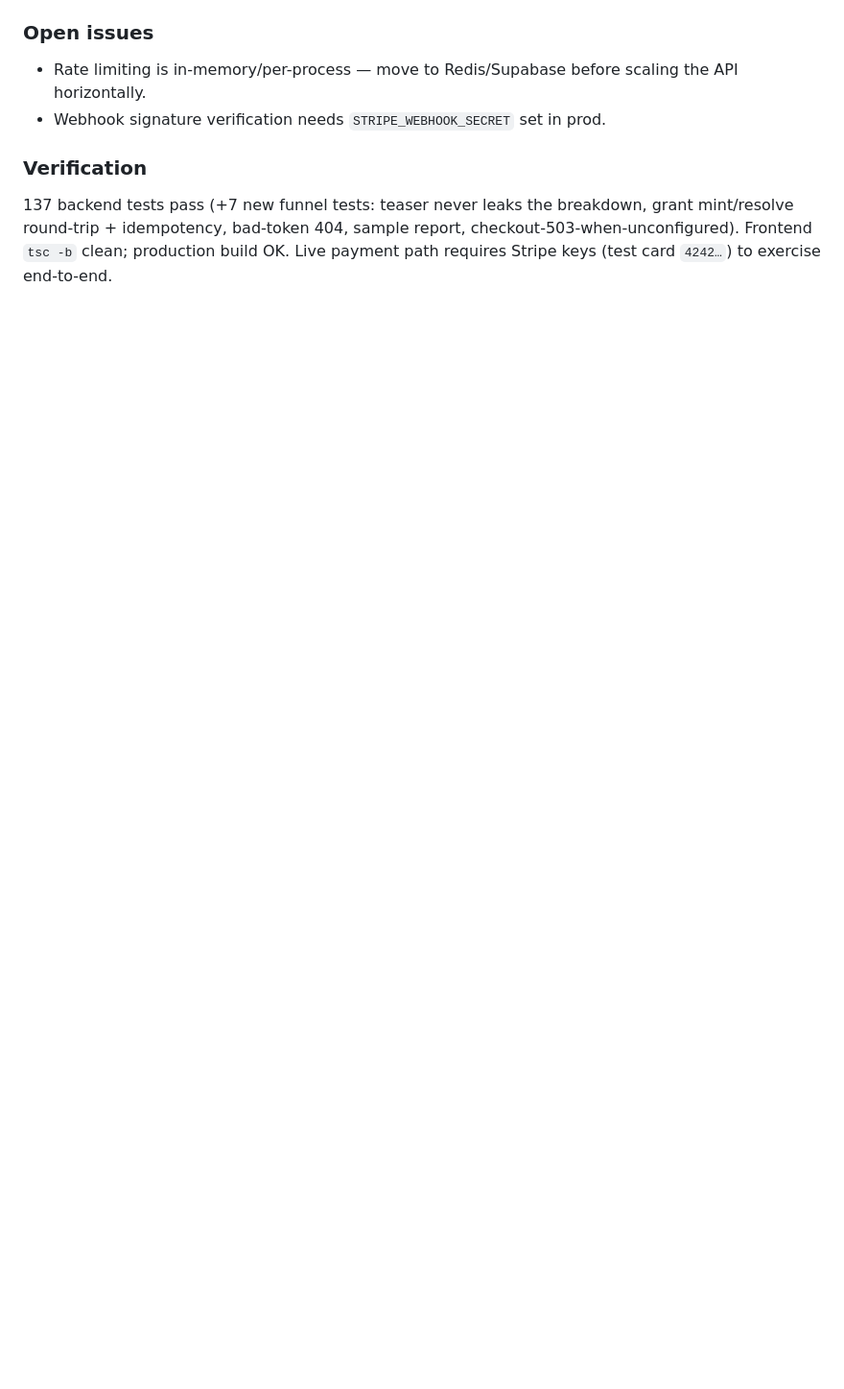
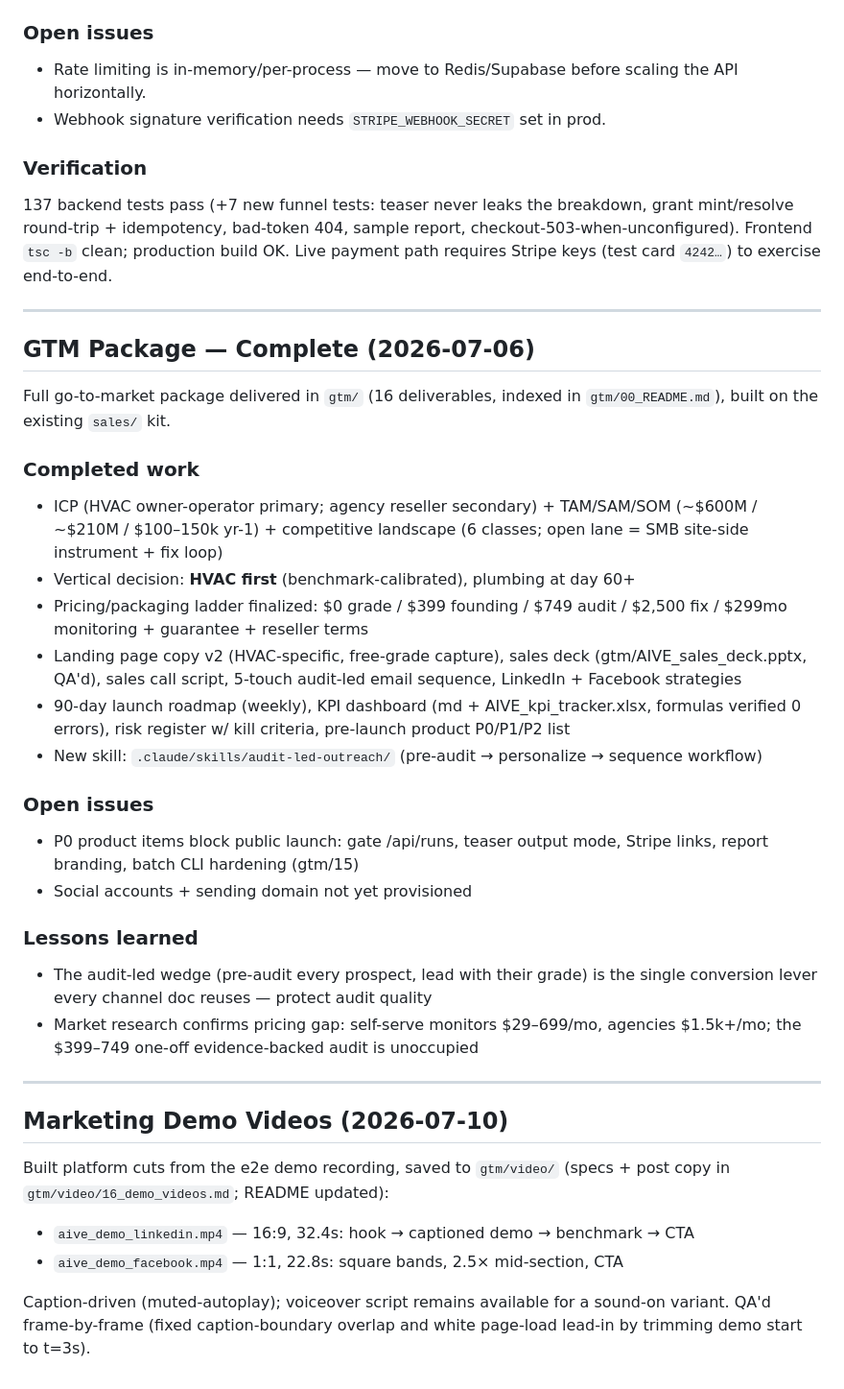
Before and after one commit to theotorku/AIVE, a Markdown page: progress/progress.md, the part around the change. Shown at 96% size. GitHub-like rendering; blank space fills up the shorter version.

Commit message:
docs: log GTM package build + demo videos
- cost_ledger.md: add 2026-07-06 GTM package build session (Cowork,
  session inference only; $0 pipeline COGS).
- progress.md: record GTM package completion (16 deliverables in gtm/),
  open P0 launch items, lessons learned, and marketing demo videos
  (2026-07-10).

Notes/logs only; no product code changes.

```diff
--- a/progress/progress.md
+++ b/progress/progress.md
@@ -502,3 +502,51 @@ landing CTA no longer dumps anonymous visitors into the full internal dashboard
 grant mint/resolve round-trip + idempotency, bad-token 404, sample report,
 checkout-503-when-unconfigured). Frontend `tsc -b` clean; production build OK.
 Live payment path requires Stripe keys (test card `4242…`) to exercise end-to-end.
+
+---
+
+## GTM Package — Complete (2026-07-06)
+
+Full go-to-market package delivered in `gtm/` (16 deliverables, indexed in
+`gtm/00_README.md`), built on the existing `sales/` kit.
+
+### Completed work
+- ICP (HVAC owner-operator primary; agency reseller secondary) + TAM/SAM/SOM
+  (~$600M / ~$210M / $100–150k yr-1) + competitive landscape (6 classes; open
+  lane = SMB site-side instrument + fix loop)
+- Vertical decision: **HVAC first** (benchmark-calibrated), plumbing at day 60+
+- Pricing/packaging ladder finalized: $0 grade / $399 founding / $749 audit /
+  $2,500 fix / $299mo monitoring + guarantee + reseller terms
+- Landing page copy v2 (HVAC-specific, free-grade capture), sales deck
+  (gtm/AIVE_sales_deck.pptx, QA'd), sales call script, 5-touch audit-led email
+  sequence, LinkedIn + Facebook strategies
+- 90-day launch roadmap (weekly), KPI dashboard (md + AIVE_kpi_tracker.xlsx,
+  formulas verified 0 errors), risk register w/ kill criteria, pre-launch
+  product P0/P1/P2 list
+- New skill: `.claude/skills/audit-led-outreach/` (pre-audit → personalize →
+  sequence workflow)
+
+### Open issues
+- P0 product items block public launch: gate /api/runs, teaser output mode,
+  Stripe links, report branding, batch CLI hardening (gtm/15)
+- Social accounts + sending domain not yet provisioned
+
+### Lessons learned
+- The audit-led wedge (pre-audit every prospect, lead with their grade) is the
+  single conversion lever every channel doc reuses — protect audit quality
+- Market research confirms pricing gap: self-serve monitors $29–699/mo,
+  agencies $1.5k+/mo; the $399–749 one-off evidence-backed audit is unoccupied
+
+---
+
+## Marketing Demo Videos (2026-07-10)
+
+Built platform cuts from the e2e demo recording, saved to `gtm/video/`
+(specs + post copy in `gtm/video/16_demo_videos.md`; README updated):
+
+- `aive_demo_linkedin.mp4` — 16:9, 32.4s: hook → captioned demo → benchmark → CTA
+- `aive_demo_facebook.mp4` — 1:1, 22.8s: square bands, 2.5× mid-section, CTA
+
+Caption-driven (muted-autoplay); voiceover script remains available for a
+sound-on variant. QA'd frame-by-frame (fixed caption-boundary overlap and
+white page-load lead-in by trimming demo start to t=3s).
```
Also changed, not shown: cost/cost_ledger.md (+9 -0 lines).
